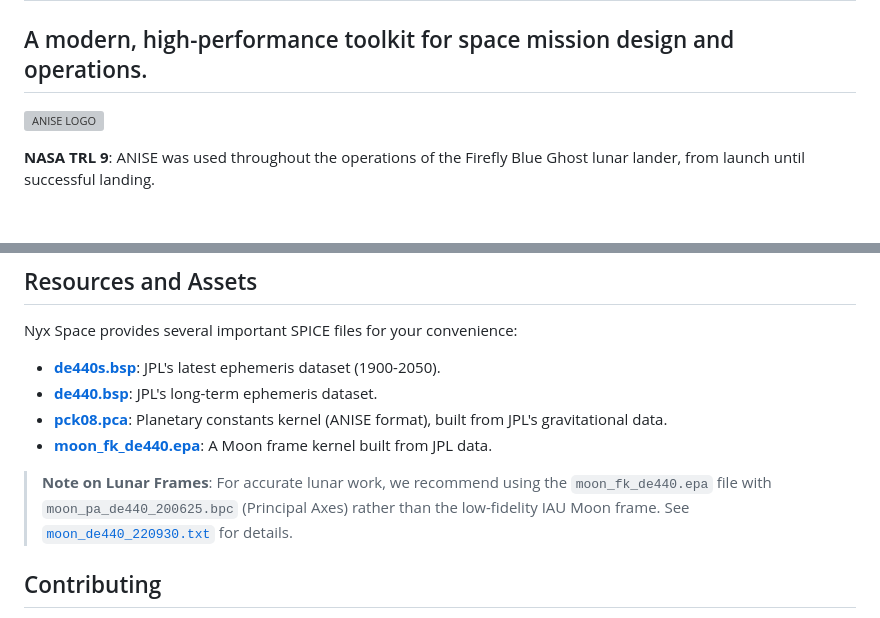
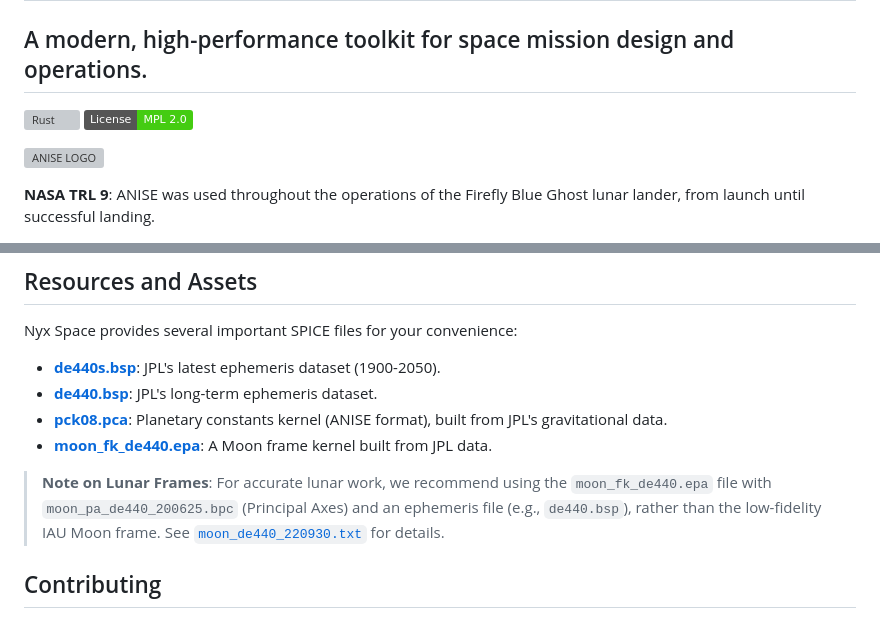
Before and after one commit to nyx-space/anise, a Markdown page: README.md, 2 parts joined by grey strips. Drawn GitHub-style; badges without logos; blank space fills up the shorter version; grey boxes are pictures that could not be loaded.

Commit message:
Apply suggestions from code review
Co-authored-by: gemini-code-assist[bot] <176961590+gemini-code-assist[bot]@users.noreply.github.com>

```diff
--- a/README.md
+++ b/README.md
@@ -2,8 +2,8 @@
 
 ## A modern, high-performance toolkit for space mission design and operations.
 
-[](https://github.com/nyx-space/anise/actions/workflows/rust.yml)
-[](https://opensource.org/licenses/MPL-2.0)
+[![Rust](https://github.com/nyx-space/anise/actions/workflows/rust.yml/badge.svg)](https://github.com/nyx-space/anise/actions/workflows/rust.yml)
+[![License: MPL 2.0](https://img.shields.io/badge/License-MPL_2.0-brightgreen.svg)](https://opensource.org/licenses/MPL-2.0)
 
 ![ANISE LOGO](./ANISE-logo.png)
 
@@ -101,7 +101,7 @@ Nyx Space provides several important SPICE files for your convenience:
   * **[pck08.pca](http://public-data.nyxspace.com/anise/v0.7/pck08.pca)**: Planetary constants kernel (ANISE format), built from JPL's gravitational data.
   * **[moon_fk_de440.epa](http://public-data.nyxspace.com/anise/v0.7/moon_fk_de440.epa)**: A Moon frame kernel built from JPL data.
 
-> **Note on Lunar Frames**: For accurate lunar work, we recommend using the `moon_fk_de440.epa` file with `moon_pa_de440_200625.bpc` (Principal Axes) rather than the low-fidelity IAU Moon frame. See [`moon_de440_220930.txt`](./data/moon_de440_220930.txt) for details.
+> **Note on Lunar Frames**: For accurate lunar work, we recommend using the `moon_fk_de440.epa` file with `moon_pa_de440_200625.bpc` (Principal Axes) and an ephemeris file (e.g., `de440.bsp`), rather than the low-fidelity IAU Moon frame. See [`moon_de440_220930.txt`](./data/moon_de440_220930.txt) for details.
 
 ## Contributing
 
```
